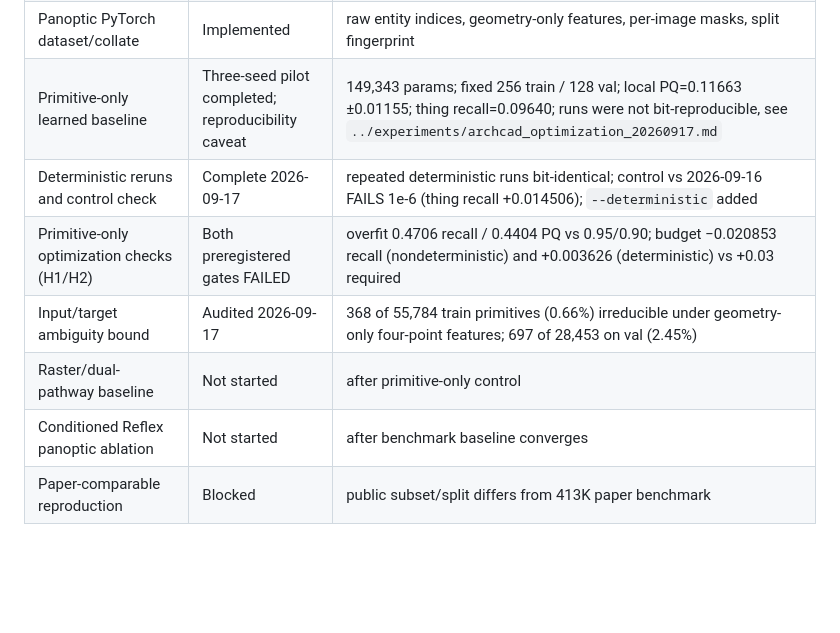
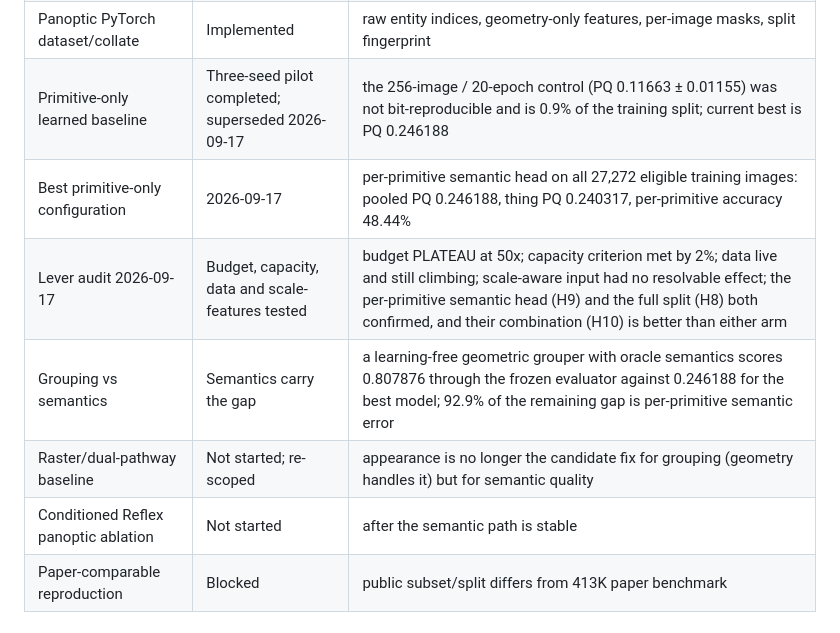
Before and after one commit to DaniYLab/object_detection, a Markdown page: docs/research/README.md, the part around the change. Rendered like a GitHub page; blank space fills up the shorter version.

Commit message:
research: report H10, the combined run, and the day's end state

```diff
--- a/docs/research/README.md
+++ b/docs/research/README.md
@@ -53,12 +53,12 @@ trạng thái chính hoặc chặn ArchCAD benchmark.
 | Data anomalies | Re-audited 2026-09-16 | 64,441 thing primitives missing instance; 80 zero-length; 22,389 zero-weight |
 | JSON/SVG entity mapping | Verified on 100 samples | 24,369 semantic/instance pairs; auxiliary point.zip is not a proven model dependency |
 | Panoptic PyTorch dataset/collate | Implemented | raw entity indices, geometry-only features, per-image masks, split fingerprint |
-| Primitive-only learned baseline | Three-seed pilot completed; reproducibility caveat | 149,343 params; fixed 256 train / 128 val; local PQ=0.11663 ±0.01155; thing recall=0.09640; runs were not bit-reproducible, see `../experiments/archcad_optimization_20260917.md` |
-| Deterministic reruns and control check | Complete 2026-09-17 | repeated deterministic runs bit-identical; control vs 2026-09-16 FAILS 1e-6 (thing recall +0.014506); `--deterministic` added |
-| Primitive-only optimization checks (H1/H2) | Both preregistered gates FAILED | overfit 0.4706 recall / 0.4404 PQ vs 0.95/0.90; budget −0.020853 recall (nondeterministic) and +0.003626 (deterministic) vs +0.03 required |
-| Input/target ambiguity bound | Audited 2026-09-17 | 368 of 55,784 train primitives (0.66%) irreducible under geometry-only four-point features; 697 of 28,453 on val (2.45%) |
-| Raster/dual-pathway baseline | Not started | after primitive-only control |
-| Conditioned Reflex panoptic ablation | Not started | after benchmark baseline converges |
+| Primitive-only learned baseline | Three-seed pilot completed; superseded 2026-09-17 | the 256-image / 20-epoch control (PQ 0.11663 ± 0.01155) was not bit-reproducible and is 0.9% of the training split; current best is PQ 0.246188 |
+| Best primitive-only configuration | 2026-09-17 | per-primitive semantic head on all 27,272 eligible training images: pooled PQ 0.246188, thing PQ 0.240317, per-primitive accuracy 48.44% |
+| Lever audit 2026-09-17 | Budget, capacity, data and scale-features tested | budget PLATEAU at 50x; capacity criterion met by 2%; data live and still climbing; scale-aware input had no resolvable effect; the per-primitive semantic head (H9) and the full split (H8) both confirmed, and their combination (H10) is better than either arm |
+| Grouping vs semantics | Semantics carry the gap | a learning-free geometric grouper with oracle semantics scores 0.807876 through the frozen evaluator against 0.246188 for the best model; 92.9% of the remaining gap is per-primitive semantic error |
+| Raster/dual-pathway baseline | Not started; re-scoped | appearance is no longer the candidate fix for grouping (geometry handles it) but for semantic quality |
+| Conditioned Reflex panoptic ablation | Not started | after the semantic path is stable |
 | Paper-comparable reproduction | Blocked | public subset/split differs from 413K paper benchmark |
 
 ## Upstream audit
```
Also changed, not shown: docs/experiments/archcad_semantic_full_20260917.md (+64 -1 lines).
